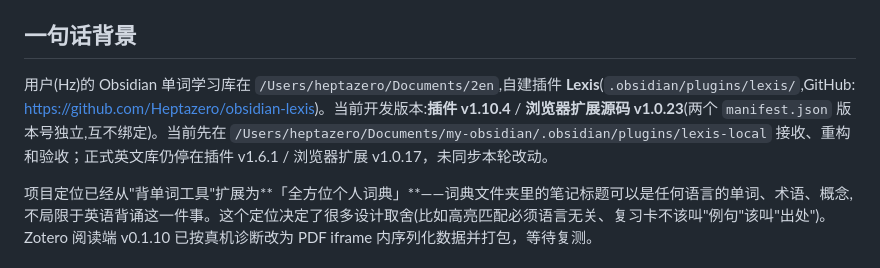
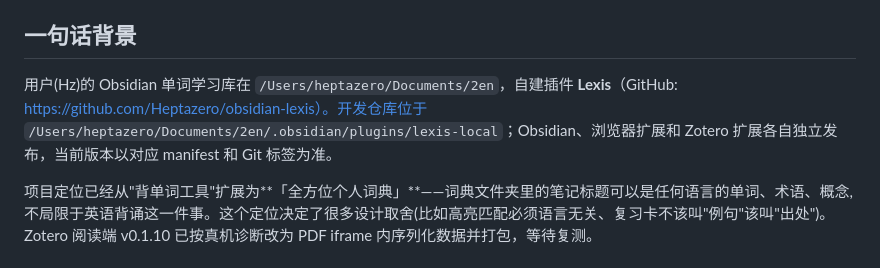
Before and after one commit to Heptazero/obsidian-lexis, a Markdown page: HANDOFF.md, the part around the change. GitHub-like rendering.

Commit message:
docs: update development workspace path

```diff
--- a/HANDOFF.md
+++ b/HANDOFF.md
@@ -4,7 +4,7 @@
 
 ## 一句话背景
 
-用户(Hz)的 Obsidian 单词学习库在 `/Users/heptazero/Documents/2en`,自建插件 **Lexis**(`.obsidian/plugins/lexis/`,GitHub: https://github.com/Heptazero/obsidian-lexis)。当前开发版本:**插件 v1.10.4** / **浏览器扩展源码 v1.0.23**(两个 `manifest.json` 版本号独立,互不绑定)。当前先在 `/Users/heptazero/Documents/my-obsidian/.obsidian/plugins/lexis-local` 接收、重构和验收；正式英文库仍停在插件 v1.6.1 / 浏览器扩展 v1.0.17，未同步本轮改动。
+用户(Hz)的 Obsidian 单词学习库在 `/Users/heptazero/Documents/2en`，自建插件 **Lexis**（GitHub: https://github.com/Heptazero/obsidian-lexis）。开发仓库位于 `/Users/heptazero/Documents/2en/.obsidian/plugins/lexis-local`；Obsidian、浏览器扩展和 Zotero 扩展各自独立发布，当前版本以对应 manifest 和 Git 标签为准。
 
 项目定位已经从"背单词工具"扩展为**「全方位个人词典」**——词典文件夹里的笔记标题可以是任何语言的单词、术语、概念,不局限于英语背诵这一件事。这个定位决定了很多设计取舍(比如高亮匹配必须语言无关、复习卡不该叫"例句"该叫"出处")。Zotero 阅读端 v0.1.10 已按真机诊断改为 PDF iframe 内序列化数据并打包，等待复测。
 
```
